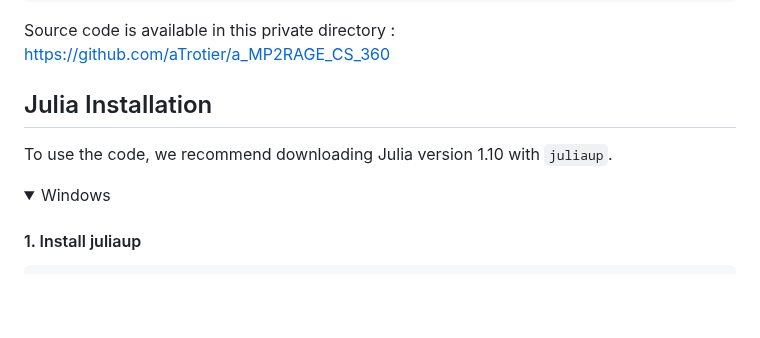
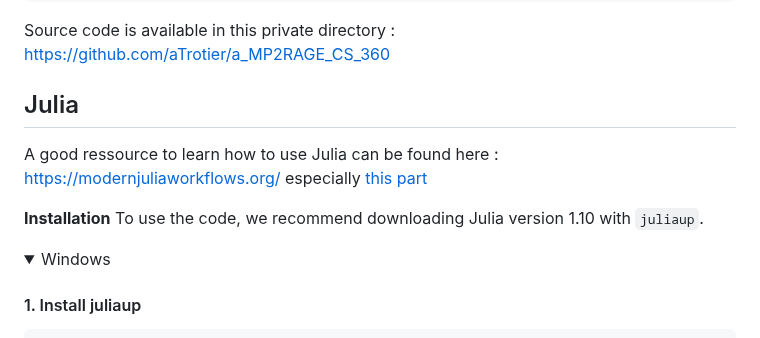
Before and after one commit to CRMSB/SEQ_BRUKER_a_MP2RAGE_CS_360, a Markdown page: README.md, the part around the change. GitHub-like rendering; folded sections open; blank space fills up the shorter version.

Commit message:
add julia tuto to readme

```diff
--- a/README.md
+++ b/README.md
@@ -37,8 +37,11 @@ Compressed-sensing implementation is available through the standard Bruker tab `
 
 Source code is available in this private directory : https://github.com/aTrotier/a_MP2RAGE_CS_360
 
-## Julia Installation
+## Julia
 
+A good ressource to learn how to use Julia can be found here : [https://modernjuliaworkflows.org/](https://modernjuliaworkflows.org/) especially [this part](https://modernjuliaworkflows.org/writing/)
+
+**Installation**
 To use the code, we recommend downloading Julia version 1.10 with `juliaup`.
 
 <details>
```
